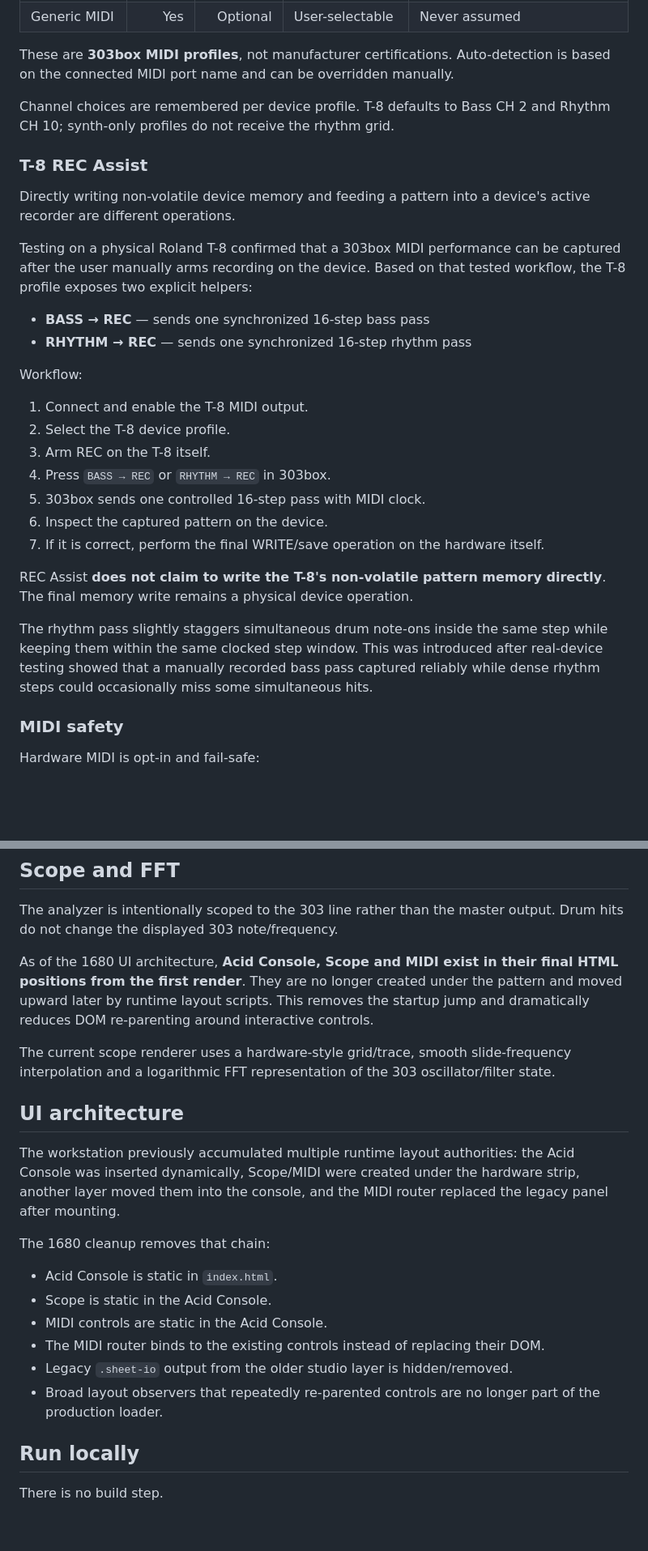
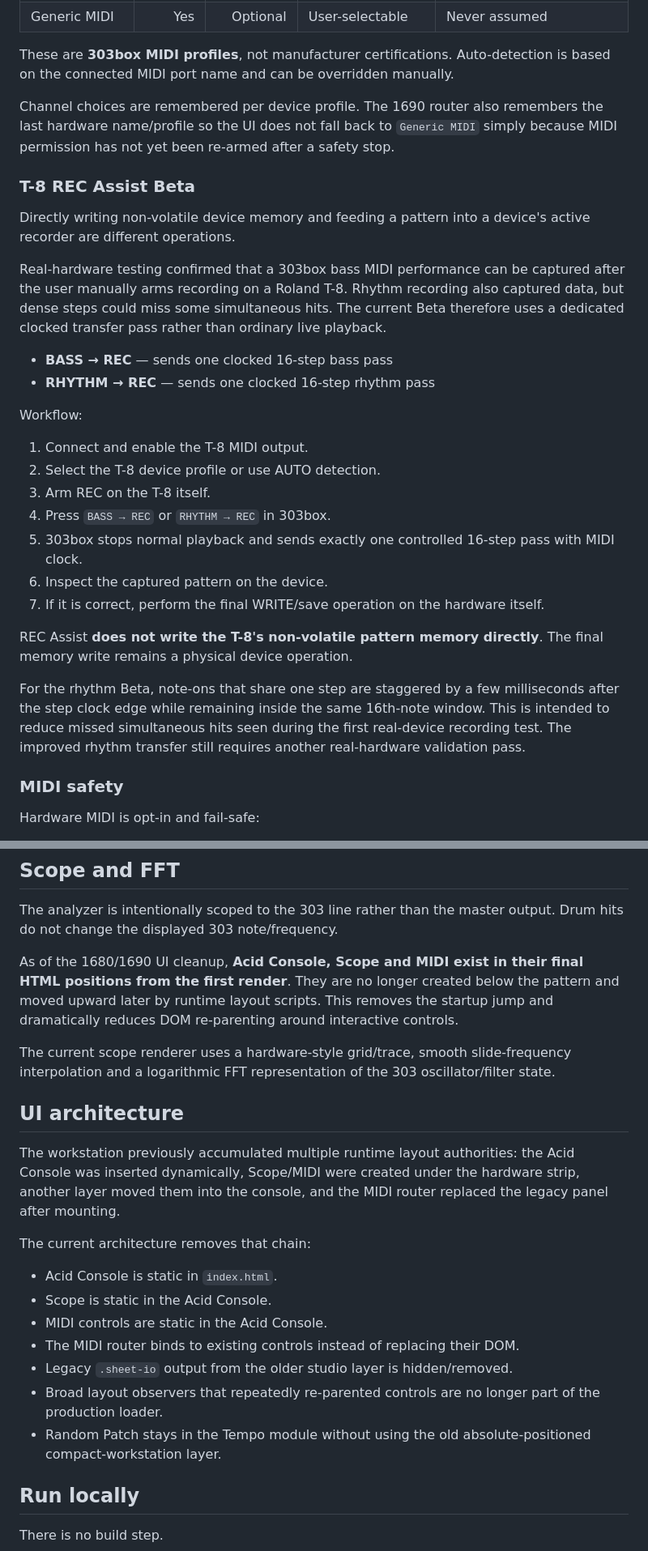
Before and after one commit to zaferlatif/303box, a Markdown page: README.md, 2 parts joined by grey strips. Shown at 81% size. GitHub-like rendering; blank space fills up the shorter version.

Commit message:
Document MIDI v1690 and T-8 REC Assist beta status

```diff
--- a/README.md
+++ b/README.md
@@ -81,30 +81,30 @@ The browser audio engine synthesizes these voices with Web Audio. It does not co
 
 These are **303box MIDI profiles**, not manufacturer certifications. Auto-detection is based on the connected MIDI port name and can be overridden manually.
 
-Channel choices are remembered per device profile. T-8 defaults to Bass CH 2 and Rhythm CH 10; synth-only profiles do not receive the rhythm grid.
+Channel choices are remembered per device profile. The 1690 router also remembers the last hardware name/profile so the UI does not fall back to `Generic MIDI` simply because MIDI permission has not yet been re-armed after a safety stop.
 
-### T-8 REC Assist
+### T-8 REC Assist Beta
 
 Directly writing non-volatile device memory and feeding a pattern into a device's active recorder are different operations.
 
-Testing on a physical Roland T-8 confirmed that a 303box MIDI performance can be captured after the user manually arms recording on the device. Based on that tested workflow, the T-8 profile exposes two explicit helpers:
+Real-hardware testing confirmed that a 303box bass MIDI performance can be captured after the user manually arms recording on a Roland T-8. Rhythm recording also captured data, but dense steps could miss some simultaneous hits. The current Beta therefore uses a dedicated clocked transfer pass rather than ordinary live playback.
 
-- **BASS → REC** — sends one synchronized 16-step bass pass
-- **RHYTHM → REC** — sends one synchronized 16-step rhythm pass
+- **BASS → REC** — sends one clocked 16-step bass pass
+- **RHYTHM → REC** — sends one clocked 16-step rhythm pass
 
 Workflow:
 
 1. Connect and enable the T-8 MIDI output.
-2. Select the T-8 device profile.
+2. Select the T-8 device profile or use AUTO detection.
 3. Arm REC on the T-8 itself.
 4. Press `BASS → REC` or `RHYTHM → REC` in 303box.
-5. 303box sends one controlled 16-step pass with MIDI clock.
+5. 303box stops normal playback and sends exactly one controlled 16-step pass with MIDI clock.
 6. Inspect the captured pattern on the device.
 7. If it is correct, perform the final WRITE/save operation on the hardware itself.
 
-REC Assist **does not claim to write the T-8's non-volatile pattern memory directly**. The final memory write remains a physical device operation.
+REC Assist **does not write the T-8's non-volatile pattern memory directly**. The final memory write remains a physical device operation.
 
-The rhythm pass slightly staggers simultaneous drum note-ons inside the same step while keeping them within the same clocked step window. This was introduced after real-device testing showed that a manually recorded bass pass captured reliably while dense rhythm steps could occasionally miss some simultaneous hits.
+For the rhythm Beta, note-ons that share one step are staggered by a few milliseconds after the step clock edge while remaining inside the same 16th-note window. This is intended to reduce missed simultaneous hits seen during the first real-device recording test. The improved rhythm transfer still requires another real-hardware validation pass.
 
 ### MIDI safety
 
@@ -124,7 +124,7 @@ This behavior is intentional: hardware should not keep receiving a long queued p
 
 The analyzer is intentionally scoped to the 303 line rather than the master output. Drum hits do not change the displayed 303 note/frequency.
 
-As of the 1680 UI architecture, **Acid Console, Scope and MIDI exist in their final HTML positions from the first render**. They are no longer created under the pattern and moved upward later by runtime layout scripts. This removes the startup jump and dramatically reduces DOM re-parenting around interactive controls.
+As of the 1680/1690 UI cleanup, **Acid Console, Scope and MIDI exist in their final HTML positions from the first render**. They are no longer created below the pattern and moved upward later by runtime layout scripts. This removes the startup jump and dramatically reduces DOM re-parenting around interactive controls.
 
 The current scope renderer uses a hardware-style grid/trace, smooth slide-frequency interpolation and a logarithmic FFT representation of the 303 oscillator/filter state.
 
@@ -132,14 +132,15 @@ The current scope renderer uses a hardware-style grid/trace, smooth slide-freque
 
 The workstation previously accumulated multiple runtime layout authorities: the Acid Console was inserted dynamically, Scope/MIDI were created under the hardware strip, another layer moved them into the console, and the MIDI router replaced the legacy panel after mounting.
 
-The 1680 cleanup removes that chain:
+The current architecture removes that chain:
 
 - Acid Console is static in `index.html`.
 - Scope is static in the Acid Console.
 - MIDI controls are static in the Acid Console.
-- The MIDI router binds to the existing controls instead of replacing their DOM.
+- The MIDI router binds to existing controls instead of replacing their DOM.
 - Legacy `.sheet-io` output from the older studio layer is hidden/removed.
 - Broad layout observers that repeatedly re-parented controls are no longer part of the production loader.
+- Random Patch stays in the Tempo module without using the old absolute-positioned compact-workstation layer.
 
 ## Run locally
 
```
Also changed, not shown: other parts of README.md (+5 -5 lines).
